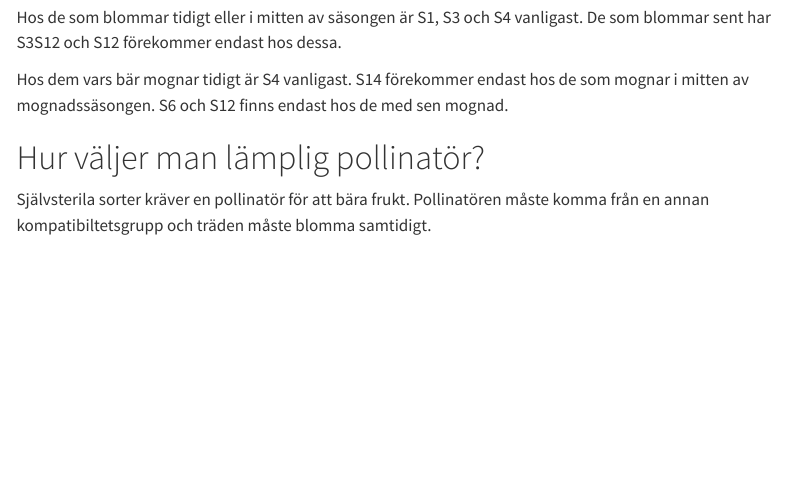
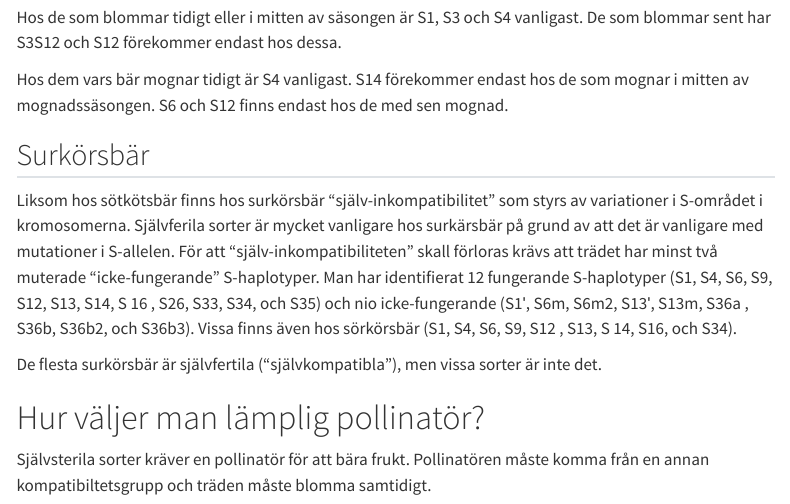
Before and after one commit to eeenilsson/odling, a Quarto document (cherries_website/pollination_about.qmd): the page in a window 1100 px wide, from 3320 px down. Rendered offline with R 4.5, knitr and Pandoc in place of Quarto, with nearby package versions; menus at the side of the page are left out.

Commit message:
sour cherry

```diff
--- a/cherries_website/pollination_about.qmd
+++ b/cherries_website/pollination_about.qmd
@@ -205,6 +198,20 @@ Hos de som blommar tidigt eller i mitten av säsongen är S1, S3 och S4 vanligas
 Hos dem vars bär mognar tidigt är S4 vanligast. S14 förekommer endast hos de som mognar i mitten av mognadssäsongen. S6 och S12 finns endast hos de med sen mognad.
 
 <!-- Most S-alleles (7) were identified in the mid-early blooming cultivars where the most frequent were S3; S4 and S1. On the other hand, late blooming cherry cultivars had the S3S12 genotype, where the S12 allele was specific to these cultivars. The most frequent allele in the early fruit ripening cultivars was the allele S4. The S14 allele was specific of cultivars with medium fruit ripening time while the alleles S6 and S12 were detected only in the late fruit ripening cultivars. (Se IDENTIFICATION OF SELF INCOMPATIBILITY GENOTYPES IN SWEET CHERRY COMMERCIAL CULTIVARS) -->
+
+## Surkörsbär
+
+<!-- The occurrence of self-compatible cultivars is observed much more frequently in sour cherry than in sweet cherry. This phenomenon is caused by natu- rally occurring mutations and loss of functionality of the S-RNase or SFB genes -->
+
+Liksom hos sötkötsbär finns hos surkörsbär "själv-inkompatibilitet" som styrs av variationer i S-området i kromosomerna. Självferila sorter är mycket vanligare hos surkärsbär på grund av att det är vanligare med mutationer i S-allelen. För att "själv-inkompatibiliteten" skall förloras krävs att trädet har minst två muterade "icke-fungerande" S-haplotyper. Man har identifierat 12 fungerande S-haplotyper (S1, S4, S6, S9, S12, S13, S14,
+S 16 , S26, S33, S34, och S35) och nio icke-fungerande (S1ʹ, S6m, S6m2, S13ʹ, S13m, S36a , S36b, S36b2, och S36b3). Vissa finns även hos sörkörsbär (S1, S4, S6, S9, S12 , S13, S 14, S16, och S34).
+<!-- Se Lisek et al -->
+
+De flesta surkörsbär är självfertila ("självkompatibla"), men vissa sorter är inte det.
+
+<!-- In sour cherry, as in other species of the genus Prunus, there -->
+<!-- occurs the phenomenon of gametophytic self-incom- -->
+<!-- patibility (GSI) -->
 
 
 # Hur väljer man lämplig pollinatör?
```
Also changed, not shown: cherries_phenology.r (+14 -2 lines), cherry_compatibility.r (+12 -1 lines), cherries_website/pollination_about.qmd (11 more changed lines).
